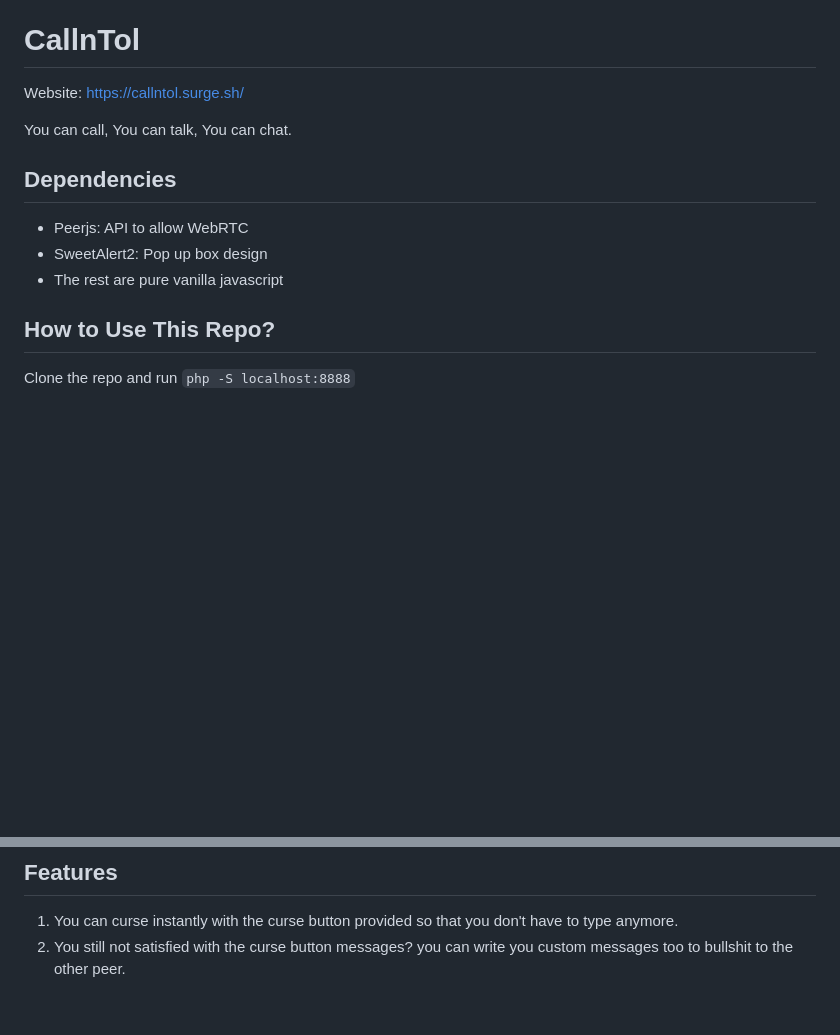
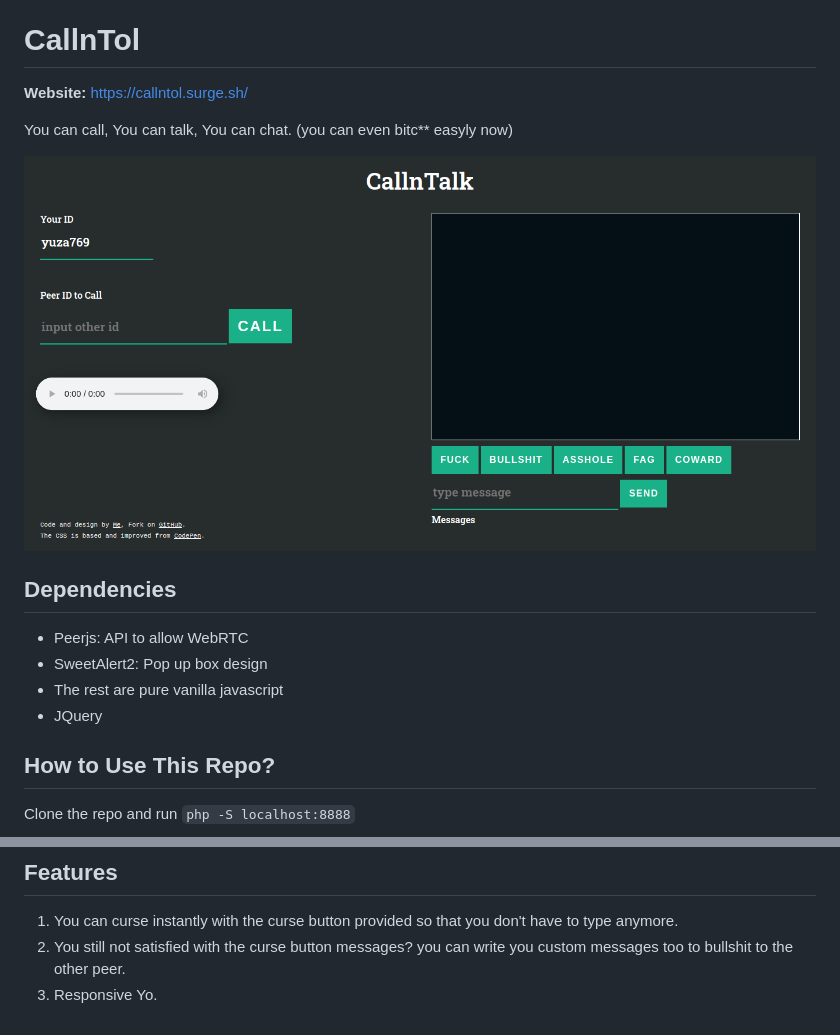
Before and after one commit to krehwell/Callntol, a Markdown page: readme.md, 2 parts joined by grey strips. Drawn GitHub-style; pictures changed too: images/fullscreen.png (added); blank space fills up the shorter version.

Commit message:
updated readme images

```diff
--- a/readme.md
+++ b/readme.md
@@ -4,15 +4,18 @@ Open-source project that provides web browsers and mobile applications with real
 
 # CallnTol
 
-Website: https://callntol.surge.sh/
+**Website:** https://callntol.surge.sh/
 
-You can call, You can talk, You can chat.
+You can call, You can talk, You can chat. (you can even bitc\*\* easyly now)
+
+![web looks](./images/fullscreen.png)
 
 ## Dependencies
 
 - Peerjs: API to allow WebRTC
 - SweetAlert2: Pop up box design
 - The rest are pure vanilla javascript
+- JQuery
 
 ## How to Use This Repo?
 
@@ -29,3 +32,4 @@ Clone the repo and run `php -S localhost:8888`
 
 1. You can curse instantly with the curse button provided so that you don't have to type anymore.
 2. You still not satisfied with the curse button messages? you can write you custom messages too to bullshit to the other peer.
+3. Responsive Yo.
```
